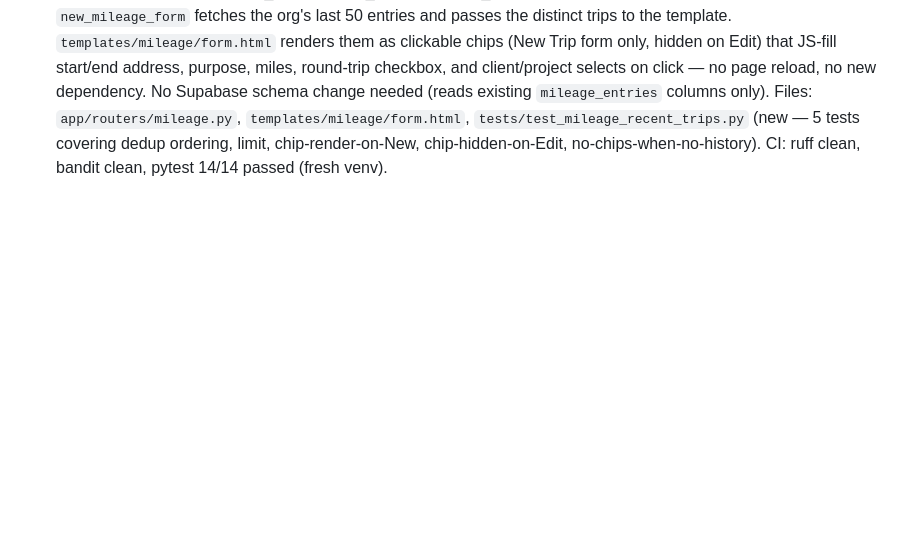
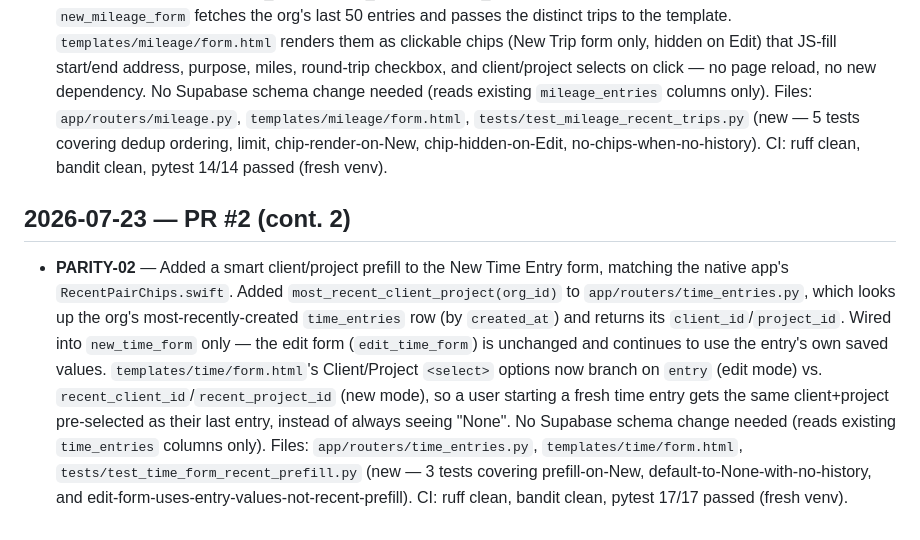
Before and after one commit to Marketing-Bull/amb-recoup-web, a Markdown page: .hermes/site-improver/COMPLETED.md, the part around the change. GitHub-like rendering; blank space fills up the shorter version.

Commit message:
docs: mark PARITY-02 done in TODO.md and COMPLETED.md

```diff
--- a/.hermes/site-improver/COMPLETED.md
+++ b/.hermes/site-improver/COMPLETED.md
@@ -54,3 +54,23 @@ native SwiftUI app (amb-recoup). One entry per shipped PR.
   ordering, limit, chip-render-on-New, chip-hidden-on-Edit,
   no-chips-when-no-history). CI: ruff clean, bandit clean, pytest 14/14
   passed (fresh venv).
+
+## 2026-07-23 — PR #2 (cont. 2)
+
+- **PARITY-02** — Added a smart client/project prefill to the New Time Entry
+  form, matching the native app's `RecentPairChips.swift`. Added
+  `most_recent_client_project(org_id)` to `app/routers/time_entries.py`,
+  which looks up the org's most-recently-created `time_entries` row (by
+  `created_at`) and returns its `client_id`/`project_id`. Wired into
+  `new_time_form` only — the edit form (`edit_time_form`) is unchanged and
+  continues to use the entry's own saved values. `templates/time/form.html`'s
+  Client/Project `<select>` options now branch on `entry` (edit mode) vs.
+  `recent_client_id`/`recent_project_id` (new mode), so a user starting a
+  fresh time entry gets the same client+project pre-selected as their last
+  entry, instead of always seeing "None". No Supabase schema change needed
+  (reads existing `time_entries` columns only). Files:
+  `app/routers/time_entries.py`, `templates/time/form.html`,
+  `tests/test_time_form_recent_prefill.py` (new — 3 tests covering
+  prefill-on-New, default-to-None-with-no-history, and
+  edit-form-uses-entry-values-not-recent-prefill). CI: ruff clean, bandit
+  clean, pytest 17/17 passed (fresh venv).
```
Also changed, not shown: .hermes/site-improver/TODO.md (+8 -1 lines).
